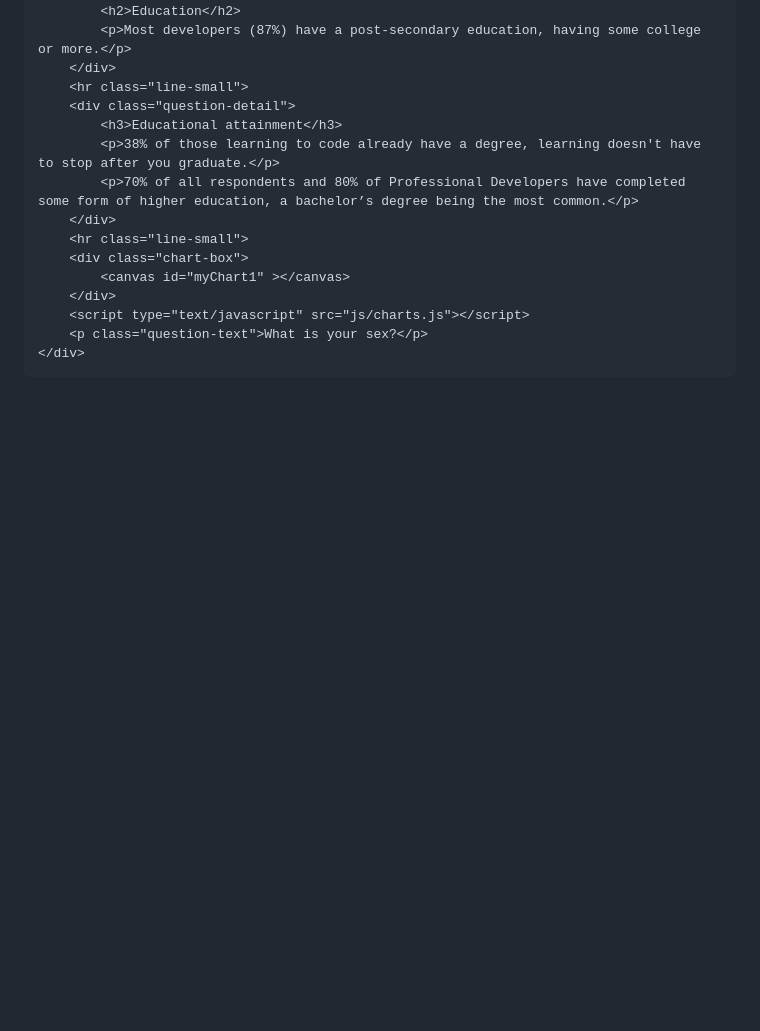
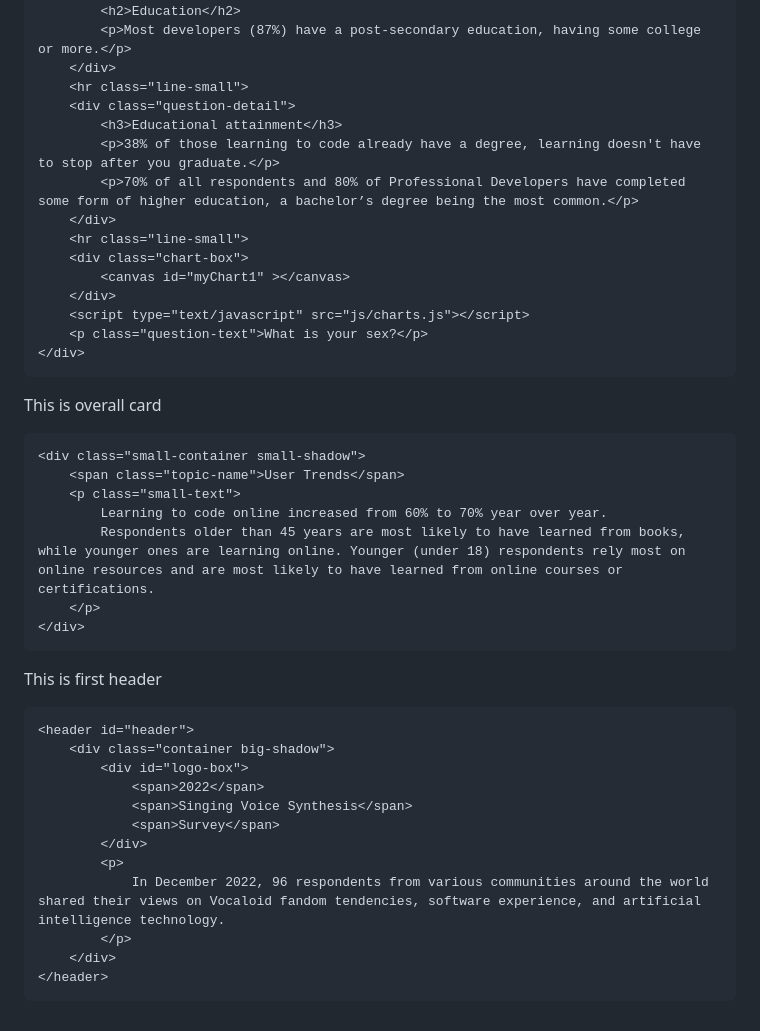
Before and after one commit to crlotwhite/ssvs2022, a Markdown page: README.md, the part around the change. GitHub-like rendering; blank space fills up the shorter version.

````diff
--- a/README.md
+++ b/README.md
@@ -124,3 +124,30 @@ This is subsection and lines
     <p class="question-text">What is your sex?</p>
 </div>
 ```
+
+This is overall card
+```html
+<div class="small-container small-shadow">
+    <span class="topic-name">User Trends</span>
+    <p class="small-text">
+        Learning to code online increased from 60% to 70% year over year.
+        Respondents older than 45 years are most likely to have learned from books, while younger ones are learning online. Younger (under 18) respondents rely most on online resources and are most likely to have learned from online courses or certifications.
+    </p>
+</div>
+```
+
+This is first header
+```html
+<header id="header">
+    <div class="container big-shadow">
+        <div id="logo-box">
+            <span>2022</span>
+            <span>Singing Voice Synthesis</span>
+            <span>Survey</span>
+        </div>
+        <p>
+            In December 2022, 96 respondents from various communities around the world shared their views on Vocaloid fandom tendencies, software experience, and artificial intelligence technology.
+        </p>
+    </div>
+</header>
+```
````
